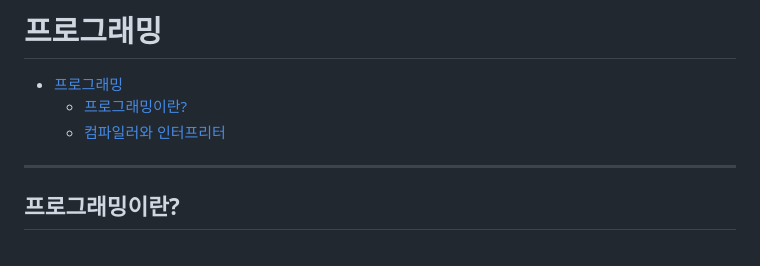
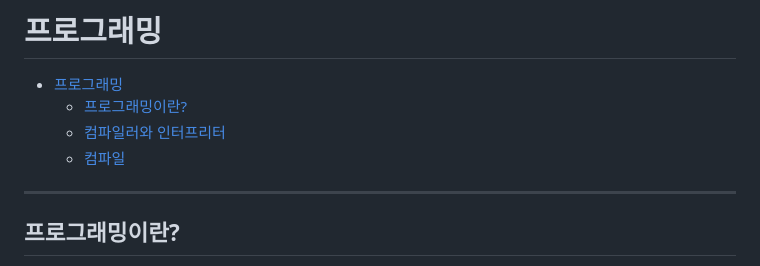
Before and after one commit to SeryeongK/Frontend_All_in_one, a Markdown page: ComputerScience/프로그래밍.md, the part around one of its changes. Rendered like a GitHub page.

Commit message:
Edit: 1st week - 프로그래밍

```diff
--- a/ComputerScience/프로그래밍.md
+++ b/ComputerScience/프로그래밍.md
@@ -1,8 +1,10 @@
 # 프로그래밍
 
 - [프로그래밍](#프로그래밍)
-  - [프로그래밍이란?](#프로그래밍이란?)
-  - [컴파일러와 인터프리터](#컴파일러와인터프리터)
+  - [프로그래밍이란?](#프로그래밍이란)
+  - [컴파일러와 인터프리터](#컴파일러와-인터프리터)
+  - [컴파일](#컴파일)
+
 
 ---
 
```
Also changed, not shown: other parts of ComputerScience/프로그래밍.md (+35 -5 lines).
